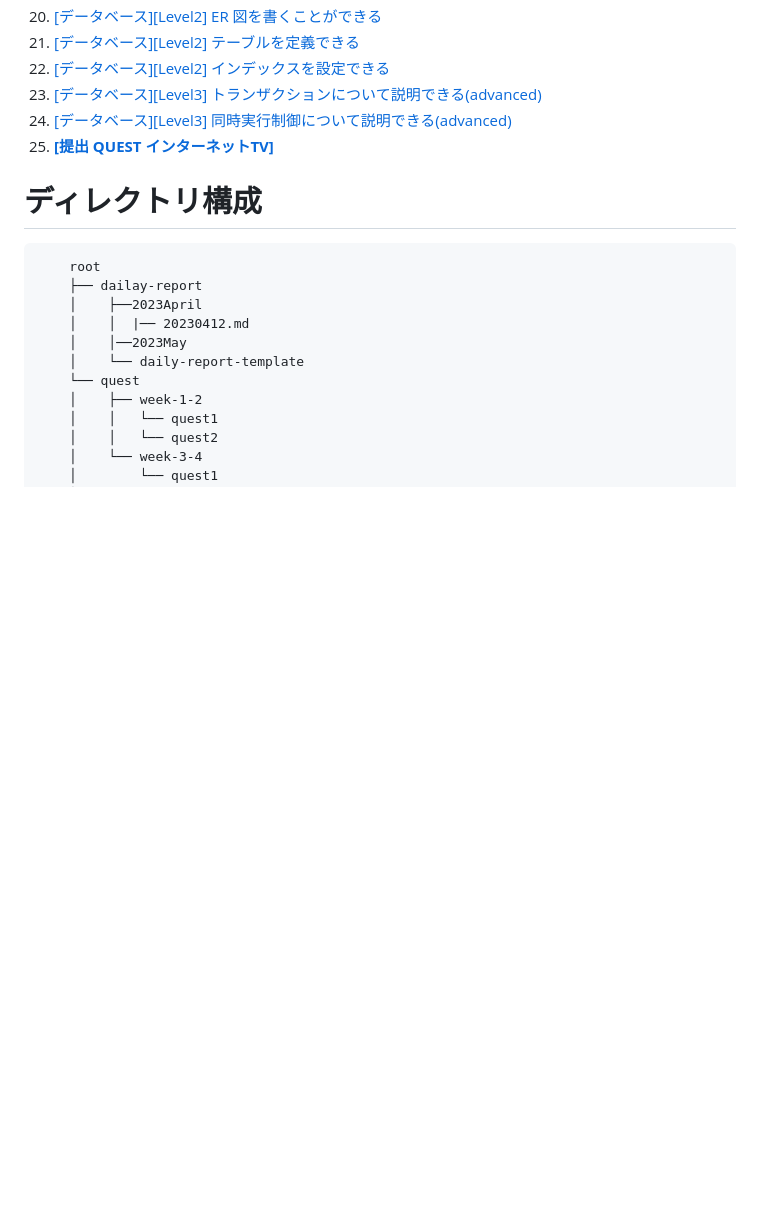
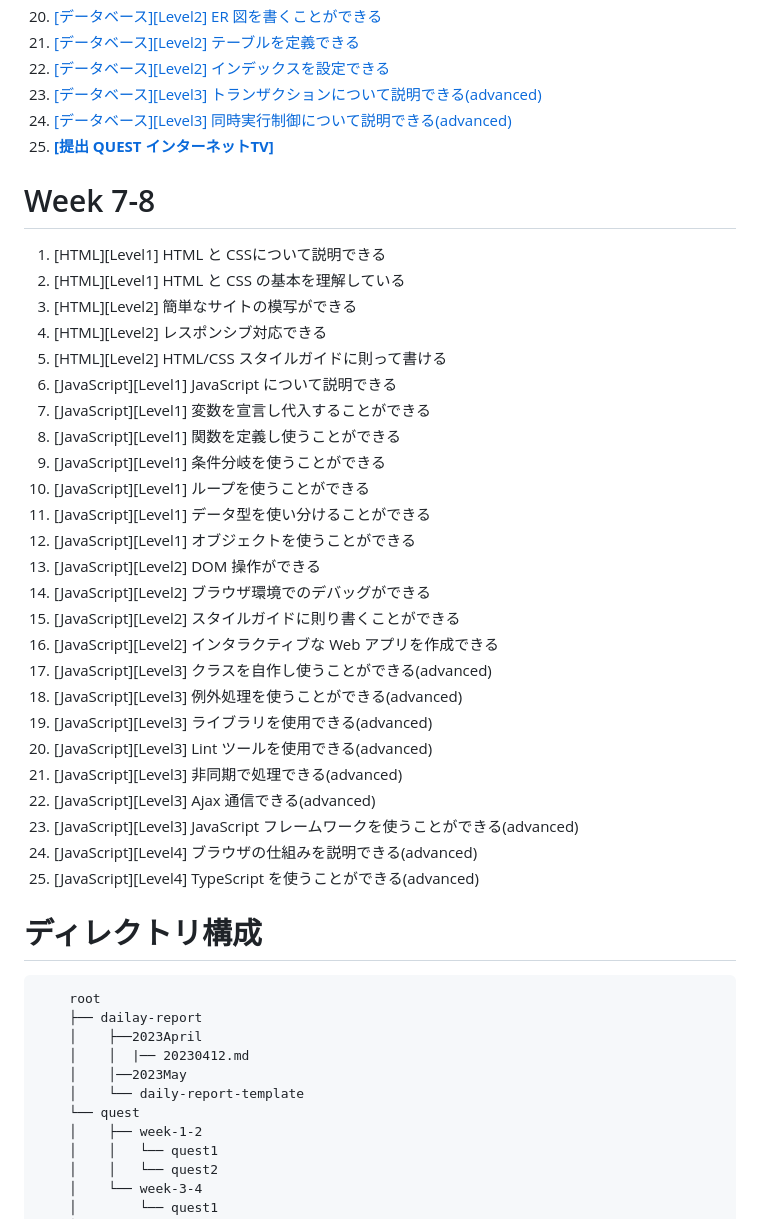
Before and after one commit to fukada-m/apprentice, a Markdown page: README.md, the part around the change. Rendered like a GitHub page; blank space fills up the shorter version.

Commit message:
クエスtを追加

```diff
--- a/README.md
+++ b/README.md
@@ -77,6 +77,36 @@
 24. [[データベース][Level3] 同時実行制御について説明できる(advanced)](quest/week-5-6/quest24.md)
 25. **[[提出 QUEST インターネットTV]](quest/week-5-6/internetTV/)**
 
+# Week 7-8
+1. [HTML][Level1] HTML と CSSについて説明できる
+2. [HTML][Level1] HTML と CSS の基本を理解している
+3. [HTML][Level2] 簡単なサイトの模写ができる
+4. [HTML][Level2] レスポンシブ対応できる
+5. [HTML][Level2] HTML/CSS スタイルガイドに則って書ける
+6. [JavaScript][Level1] JavaScript について説明できる
+7. [JavaScript][Level1] 変数を宣言し代入することができる
+8. [JavaScript][Level1] 関数を定義し使うことができる
+9. [JavaScript][Level1] 条件分岐を使うことができる
+10. [JavaScript][Level1] ループを使うことができる
+11. [JavaScript][Level1] データ型を使い分けることができる
+12. [JavaScript][Level1] オブジェクトを使うことができる
+13. [JavaScript][Level2] DOM 操作ができる
+14. [JavaScript][Level2] ブラウザ環境でのデバッグができる
+15. [JavaScript][Level2] スタイルガイドに則り書くことができる
+16. [JavaScript][Level2] インタラクティブな Web アプリを作成できる
+17. [JavaScript][Level3] クラスを自作し使うことができる(advanced)
+18. [JavaScript][Level3] 例外処理を使うことができる(advanced)
+19. [JavaScript][Level3] ライブラリを使用できる(advanced)
+20. [JavaScript][Level3] Lint ツールを使用できる(advanced)
+21. [JavaScript][Level3] 非同期で処理できる(advanced)
+22. [JavaScript][Level3] Ajax 通信できる(advanced)
+23. [JavaScript][Level3] JavaScript フレームワークを使うことができる(advanced)
+24. [JavaScript][Level4] ブラウザの仕組みを説明できる(advanced)
+25. [JavaScript][Level4] TypeScript を使うことができる(advanced)
+
+
+
+
 # ディレクトリ構成
 <pre>
     root
```
